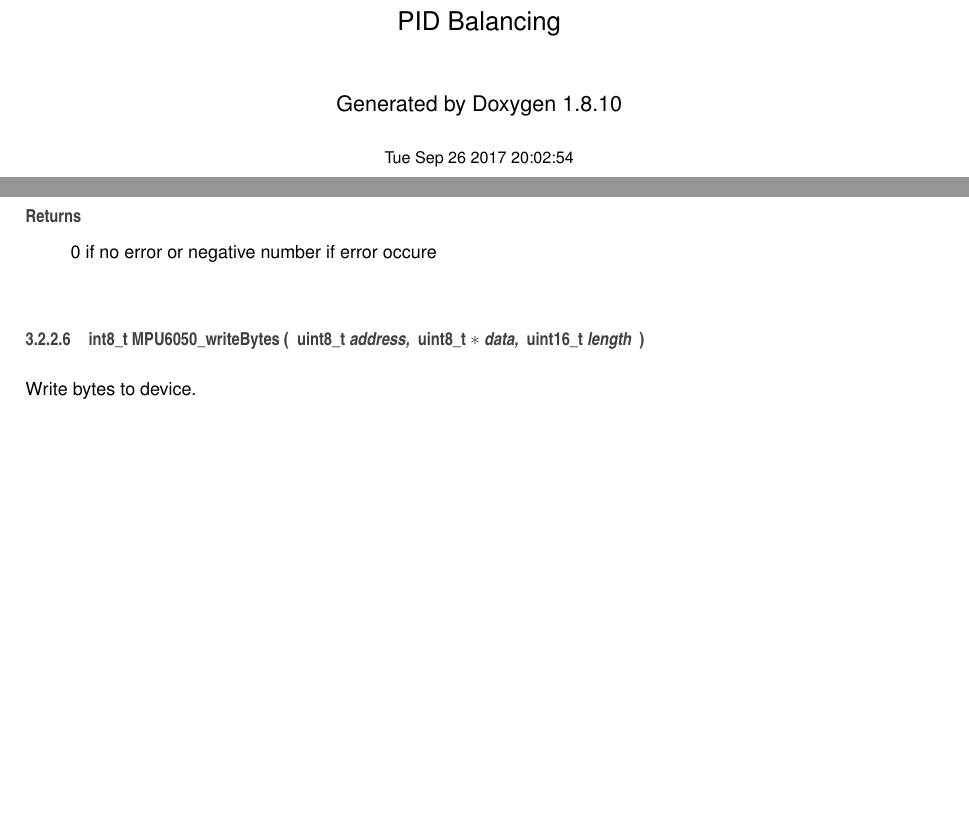
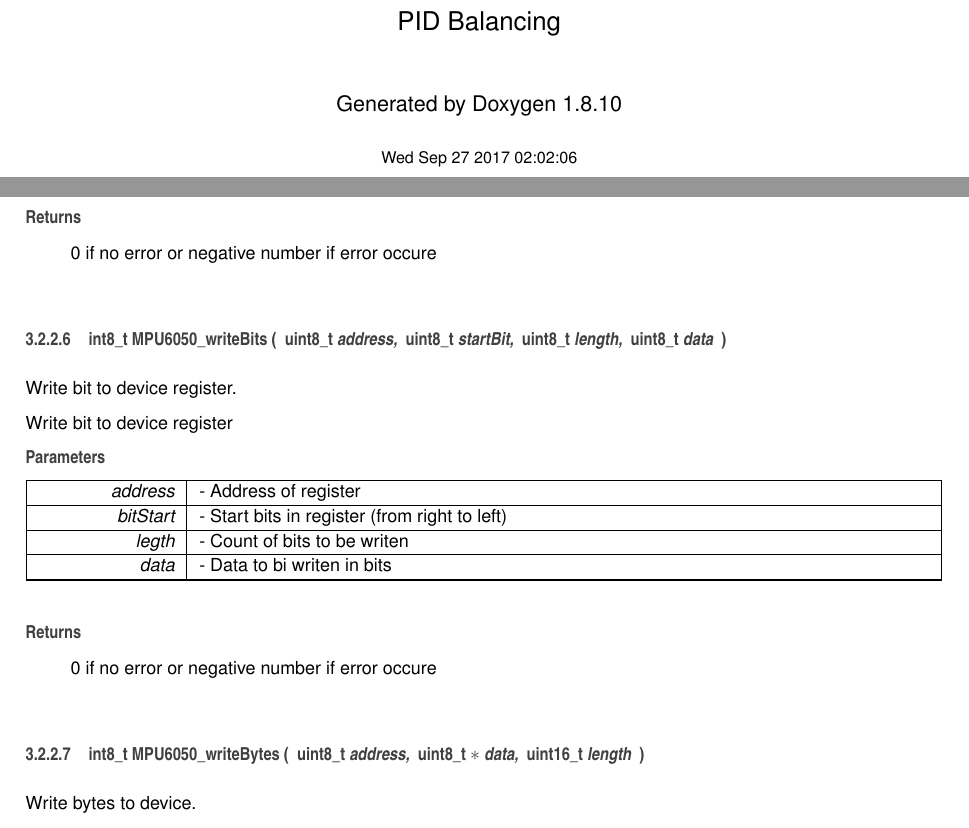
Before and after one commit to Meh41/PIDBalancing, a LaTeX book (doc/latex/refman.tex, which reads doc/latex/mpu6050_8h.tex): two parts of pages 1 and 18 of 21, joined at a grey line, cut so that both start at the same text, the shorter picture padded with empty space. Compiled offline with pdfLaTeX.

Commit message:
MPU6050 writeBits function

```diff
--- a/doc/latex/mpu6050_8h.tex
+++ b/doc/latex/mpu6050_8h.tex
@@ -1094,6 +1096,36 @@ Write bit to device register
 \begin{DoxyReturn}{Returns}
 0 if no error or negative number if error occure
 \end{DoxyReturn}
+\hypertarget{mpu6050_8h_a6de4cc94058b3ba28f329c6a6a1f5cde}{}\index{mpu6050.\+h@{mpu6050.\+h}!M\+P\+U6050\+\_\+write\+Bits@{M\+P\+U6050\+\_\+write\+Bits}}
+\index{M\+P\+U6050\+\_\+write\+Bits@{M\+P\+U6050\+\_\+write\+Bits}!mpu6050.\+h@{mpu6050.\+h}}
+\subsubsection[{M\+P\+U6050\+\_\+write\+Bits(uint8\+\_\+t address, uint8\+\_\+t start\+Bit, uint8\+\_\+t length, uint8\+\_\+t data)}]{\setlength{\rightskip}{0pt plus 5cm}int8\+\_\+t M\+P\+U6050\+\_\+write\+Bits (
+\begin{DoxyParamCaption}
+\item[{uint8\+\_\+t}]{address, }
+\item[{uint8\+\_\+t}]{start\+Bit, }
+\item[{uint8\+\_\+t}]{length, }
+\item[{uint8\+\_\+t}]{data}
+\end{DoxyParamCaption}
+)}\label{mpu6050_8h_a6de4cc94058b3ba28f329c6a6a1f5cde}
+
+
+Write bit to device register.
+
+Write bit to device register
+
+
+\begin{DoxyParams}{Parameters}
+{\em address} & -\/ Address of register \\
+\hline
+{\em bit\+Start} & -\/ Start bits in register (from right to left) \\
+\hline
+{\em legth} & -\/ Count of bits to be writen \\
+\hline
+{\em data} & -\/ Data to bi writen in bits \\
+\hline
+\end{DoxyParams}
+\begin{DoxyReturn}{Returns}
+0 if no error or negative number if error occure
+\end{DoxyReturn}
 \hypertarget{mpu6050_8h_a871818b85e3a0b5e8e69b9110ef8ab87}{}\index{mpu6050.\+h@{mpu6050.\+h}!M\+P\+U6050\+\_\+write\+Bytes@{M\+P\+U6050\+\_\+write\+Bytes}}
 \index{M\+P\+U6050\+\_\+write\+Bytes@{M\+P\+U6050\+\_\+write\+Bytes}!mpu6050.\+h@{mpu6050.\+h}}
 \subsubsection[{M\+P\+U6050\+\_\+write\+Bytes(uint8\+\_\+t address, uint8\+\_\+t $\ast$data, uint16\+\_\+t length)}]{\setlength{\rightskip}{0pt plus 5cm}int8\+\_\+t M\+P\+U6050\+\_\+write\+Bytes (
--- a/doc/latex/refman.tex
+++ b/doc/latex/refman.tex
@@ -71,8 +71,8 @@
 \fancyhead[RO]{\fancyplain{}{\bfseries\thepage}}
 \fancyfoot[LE]{\fancyplain{}{}}
 \fancyfoot[CE]{\fancyplain{}{}}
-\fancyfoot[RE]{\fancyplain{}{\bfseries\scriptsize Generated on Tue Sep 26 2017 20\+:02\+:54 for P\+I\+D Balancing by Doxygen }}
-\fancyfoot[LO]{\fancyplain{}{\bfseries\scriptsize Generated on Tue Sep 26 2017 20\+:02\+:54 for P\+I\+D Balancing by Doxygen }}
+\fancyfoot[RE]{\fancyplain{}{\bfseries\scriptsize Generated on Wed Sep 27 2017 02\+:02\+:06 for P\+I\+D Balancing by Doxygen }}
+\fancyfoot[LO]{\fancyplain{}{\bfseries\scriptsize Generated on Wed Sep 27 2017 02\+:02\+:06 for P\+I\+D Balancing by Doxygen }}
 \fancyfoot[CO]{\fancyplain{}{}}
 \fancyfoot[RO]{\fancyplain{}{}}
 \renewcommand{\footrulewidth}{0.4pt}
@@ -128,7 +128,7 @@
 \vspace*{1cm}
 {\large Generated by Doxygen 1.8.10}\\
 \vspace*{0.5cm}
-{\small Tue Sep 26 2017 20:02:54}\\
+{\small Wed Sep 27 2017 02:02:06}\\
 \end{center}
 \end{titlepage}
 \clearemptydoublepage
```
Also changed, not shown: doc/latex/mpu6050_8h.tex (2 more changed lines), 8 other files.
